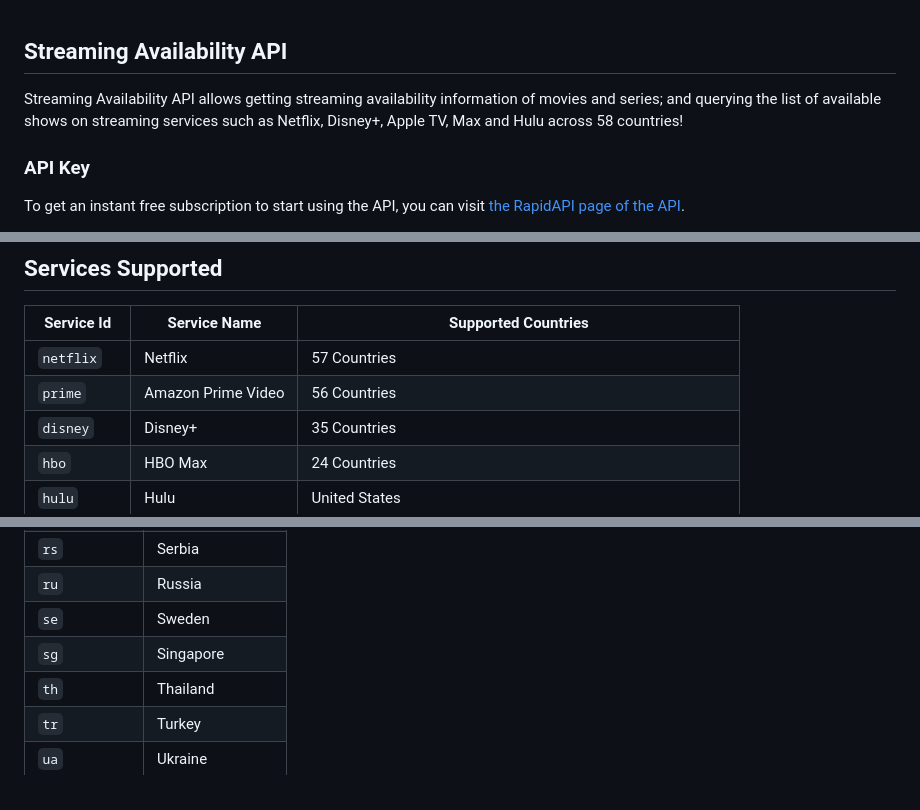
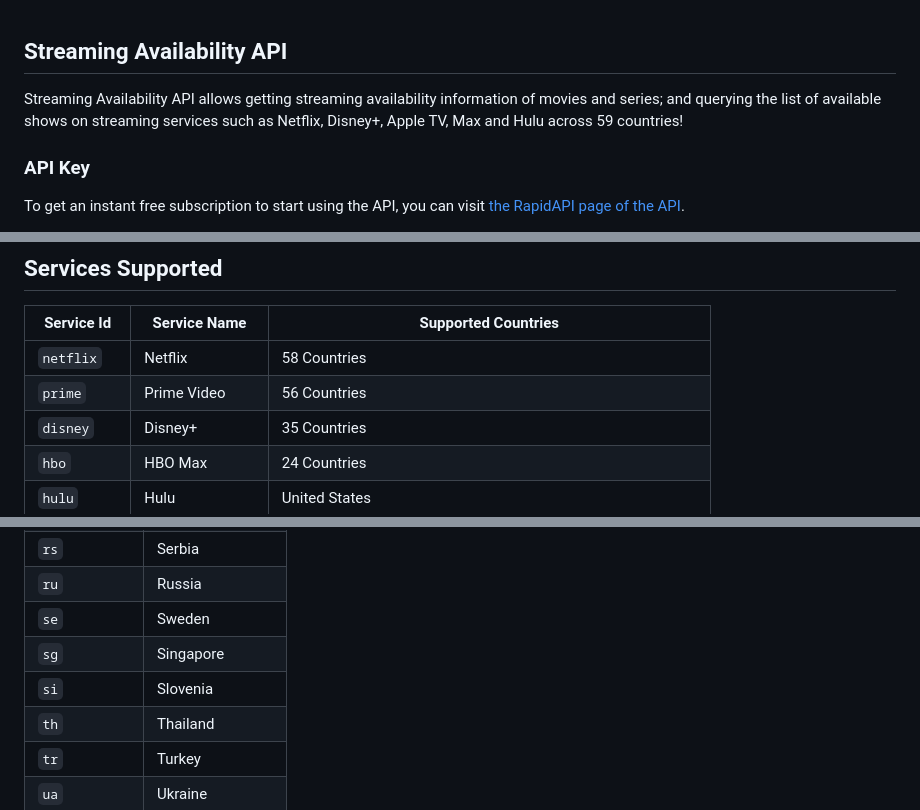
Before and after one commit to movieofthenight/streaming-availability-api, a Markdown page: README.md, 3 parts joined by grey strips. Drawn GitHub-style.

```diff
--- a/README.md
+++ b/README.md
@@ -1,6 +1,6 @@
 ## Streaming Availability API
 
-Streaming Availability API allows getting streaming availability information of movies and series; and querying the list of available shows on streaming services such as Netflix, Disney+, Apple TV, Max and Hulu across 58 countries!
+Streaming Availability API allows getting streaming availability information of movies and series; and querying the list of available shows on streaming services such as Netflix, Disney+, Apple TV, Max and Hulu across 59 countries!
 
 ### API Key
 
@@ -118,8 +118,8 @@ RapidAPI and start using the Streaming Availability API through RapidAPI right a
 
 | Service Id | Service Name | Supported Countries |
 | ---------- | ------------ | ------------------- |
-| `netflix` | Netflix | 57 Countries |
-| `prime` | Amazon Prime Video | 56 Countries |
+| `netflix` | Netflix | 58 Countries |
+| `prime` | Prime Video | 56 Countries |
 | `disney` | Disney+ | 35 Countries |
 | `hbo` | HBO Max | 24 Countries |
 | `hulu` | Hulu | United States |
@@ -197,6 +197,7 @@ RapidAPI and start using the Streaming Availability API through RapidAPI right a
 | `ru` | Russia |
 | `se` | Sweden |
 | `sg` | Singapore |
+| `si` | Slovenia |
 | `th` | Thailand |
 | `tr` | Turkey |
 | `ua` | Ukraine |
```
